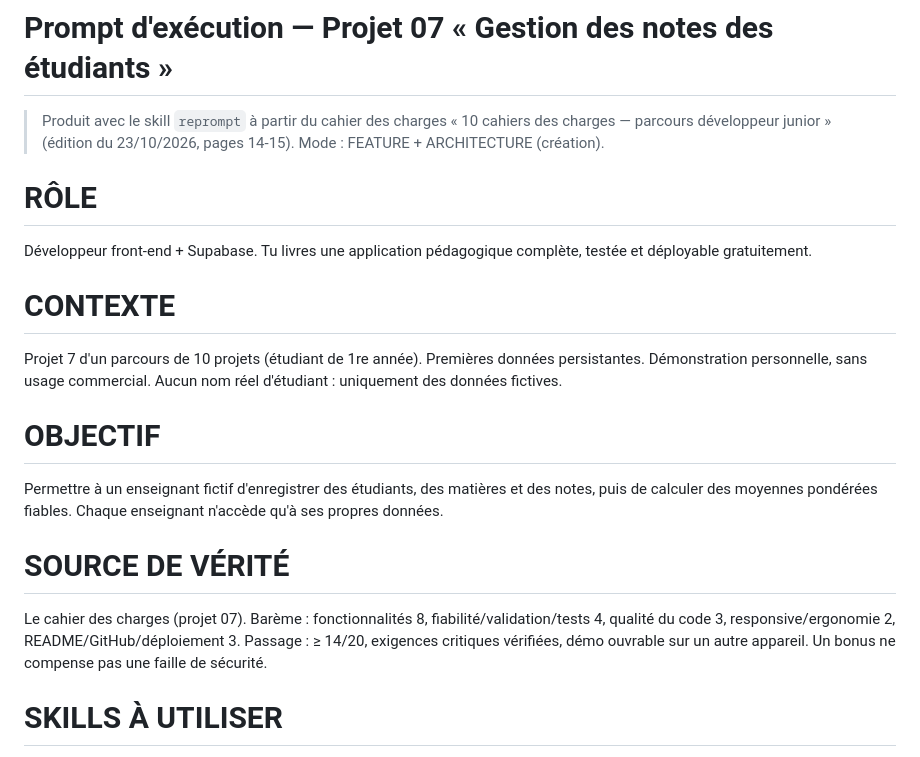
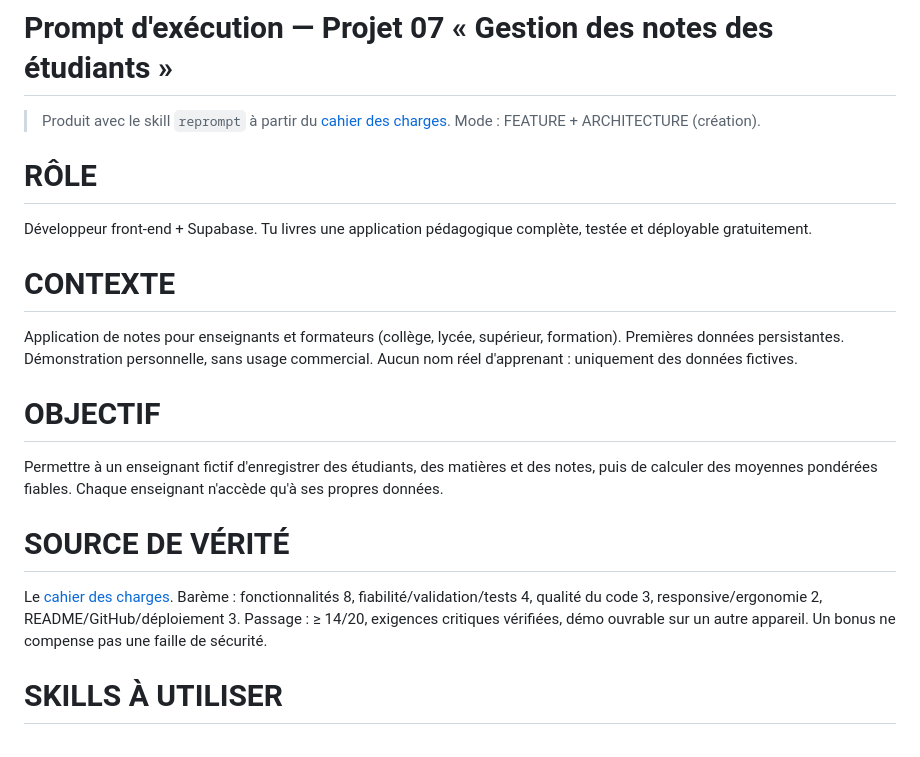
Before and after one commit to Jevainbkg/Carnet_application_de_gestion_de_notes_pour_eleves_ou_etudiants, a Markdown page: docs/prompt-execution.md, the part around the change. Drawn GitHub-style.

```diff
--- a/docs/prompt-execution.md
+++ b/docs/prompt-execution.md
@@ -1,18 +1,18 @@
 # Prompt d'exécution — Projet 07 « Gestion des notes des étudiants »
 
-> Produit avec le skill `reprompt` à partir du cahier des charges « 10 cahiers des charges — parcours développeur junior » (édition du 23/10/2026, pages 14-15). Mode : FEATURE + ARCHITECTURE (création).
+> Produit avec le skill `reprompt` à partir du [cahier des charges](cahier-des-charges.md). Mode : FEATURE + ARCHITECTURE (création).
 
 # RÔLE
 Développeur front-end + Supabase. Tu livres une application pédagogique complète, testée et déployable gratuitement.
 
 # CONTEXTE
-Projet 7 d'un parcours de 10 projets (étudiant de 1re année). Premières données persistantes. Démonstration personnelle, sans usage commercial. Aucun nom réel d'étudiant : uniquement des données fictives.
+Application de notes pour enseignants et formateurs (collège, lycée, supérieur, formation). Premières données persistantes. Démonstration personnelle, sans usage commercial. Aucun nom réel d'apprenant : uniquement des données fictives.
 
 # OBJECTIF
 Permettre à un enseignant fictif d'enregistrer des étudiants, des matières et des notes, puis de calculer des moyennes pondérées fiables. Chaque enseignant n'accède qu'à ses propres données.
 
 # SOURCE DE VÉRITÉ
-Le cahier des charges (projet 07). Barème : fonctionnalités 8, fiabilité/validation/tests 4, qualité du code 3, responsive/ergonomie 2, README/GitHub/déploiement 3. Passage : ≥ 14/20, exigences critiques vérifiées, démo ouvrable sur un autre appareil. Un bonus ne compense pas une faille de sécurité.
+Le [cahier des charges](cahier-des-charges.md). Barème : fonctionnalités 8, fiabilité/validation/tests 4, qualité du code 3, responsive/ergonomie 2, README/GitHub/déploiement 3. Passage : ≥ 14/20, exigences critiques vérifiées, démo ouvrable sur un autre appareil. Un bonus ne compense pas une faille de sécurité.
 
 # SKILLS À UTILISER
 - `kev` (dérivé de `kimi`, qui sert de référence) — conduite d'ensemble, porte de livraison, registre des leçons (L17 secrets, L24 erreurs lisibles, L29 doubles soumissions, L35 pas de valeur par défaut inventée, L44 thèmes clair/sombre, L46 tests réels).
```
Also changed, not shown: README.md (+6 -2 lines), docs/cahier-des-charges.md (added, +63 -0 lines), docs/rapport-developpement.md (+3 -2 lines), docs/captures/03-mobile-sombre.png, 6 other files.
